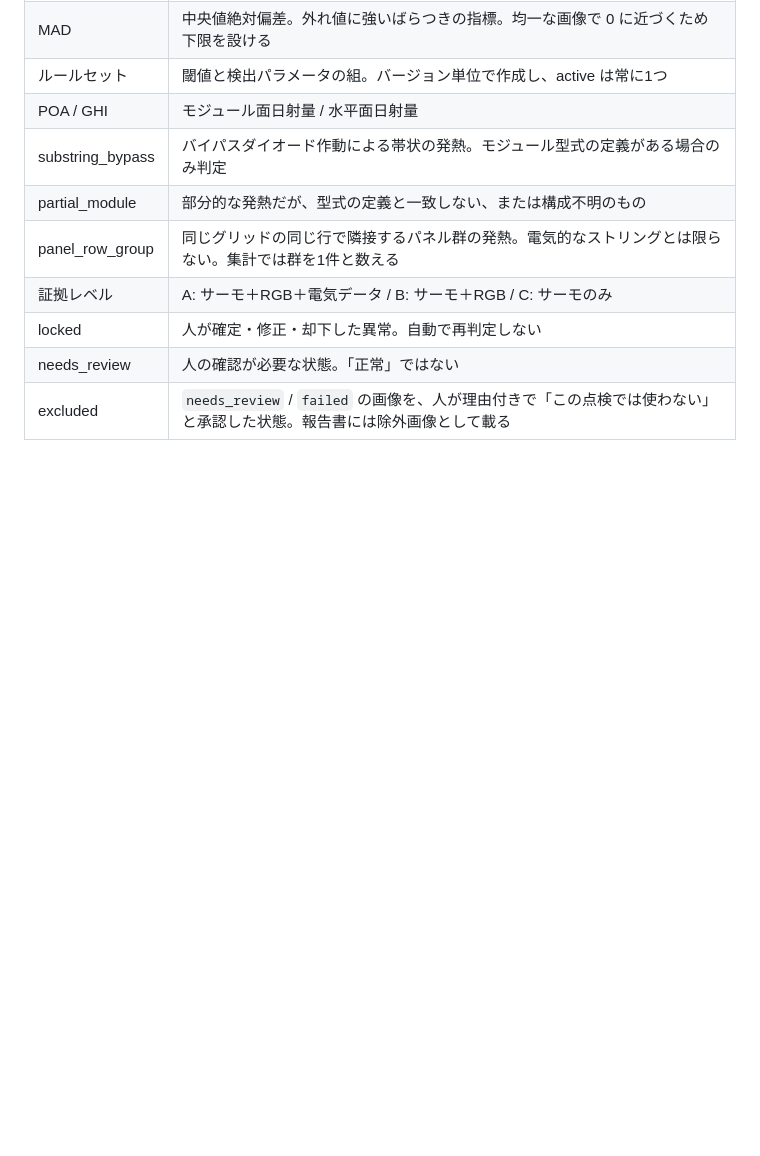
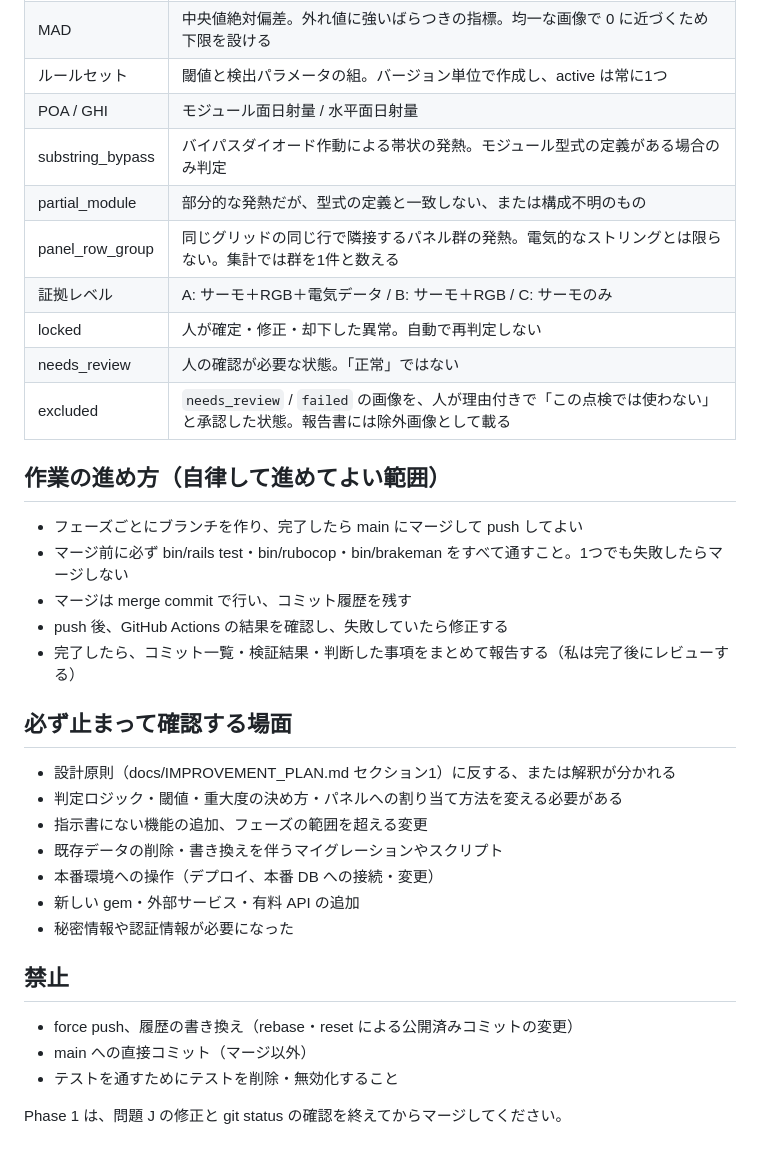
Before and after one commit to minaminakamura54b/solarsystem, a Markdown page: docs/IMPROVEMENT_PLAN.md, the part around the change. Drawn GitHub-style; blank space fills up the shorter version.

Commit message:
自律して進めてよい範囲のルールを指示書に追加し、CLAUDE.md から参照
ユーザーが指示書の末尾に、自律して進めてよい範囲・止まって確認する場面・
禁止事項を追記したため、その内容をコミットする（末尾の改行のみ追加）。
CLAUDE.md の「着手前に承認を待つ」がこのルールと食い違うため、
止まって確認する場面に当たるときだけ承認を待つように改めた。

Co-Authored-By: Claude Opus 5.5 <noreply@anthropic.com>

```diff
--- a/docs/IMPROVEMENT_PLAN.md
+++ b/docs/IMPROVEMENT_PLAN.md
@@ -660,3 +660,27 @@ docs/IMPROVEMENT_PLAN.md の Phase 6 を読んでください。
 | locked | 人が確定・修正・却下した異常。自動で再判定しない |
 | needs_review | 人の確認が必要な状態。「正常」ではない |
 | excluded | `needs_review` / `failed` の画像を、人が理由付きで「この点検では使わない」と承認した状態。報告書には除外画像として載る |
+
+
+## 作業の進め方（自律して進めてよい範囲）
+- フェーズごとにブランチを作り、完了したら main にマージして push してよい
+- マージ前に必ず bin/rails test・bin/rubocop・bin/brakeman をすべて通すこと。1つでも失敗したらマージしない
+- マージは merge commit で行い、コミット履歴を残す
+- push 後、GitHub Actions の結果を確認し、失敗していたら修正する
+- 完了したら、コミット一覧・検証結果・判断した事項をまとめて報告する（私は完了後にレビューする）
+
+## 必ず止まって確認する場面
+- 設計原則（docs/IMPROVEMENT_PLAN.md セクション1）に反する、または解釈が分かれる
+- 判定ロジック・閾値・重大度の決め方・パネルへの割り当て方法を変える必要がある
+- 指示書にない機能の追加、フェーズの範囲を超える変更
+- 既存データの削除・書き換えを伴うマイグレーションやスクリプト
+- 本番環境への操作（デプロイ、本番 DB への接続・変更）
+- 新しい gem・外部サービス・有料 API の追加
+- 秘密情報や認証情報が必要になった
+
+## 禁止
+- force push、履歴の書き換え（rebase・reset による公開済みコミットの変更）
+- main への直接コミット（マージ以外）
+- テストを通すためにテストを削除・無効化すること
+
+Phase 1 は、問題 J の修正と git status の確認を終えてからマージしてください。
```
Also changed, not shown: CLAUDE.md (+2 -1 lines).
